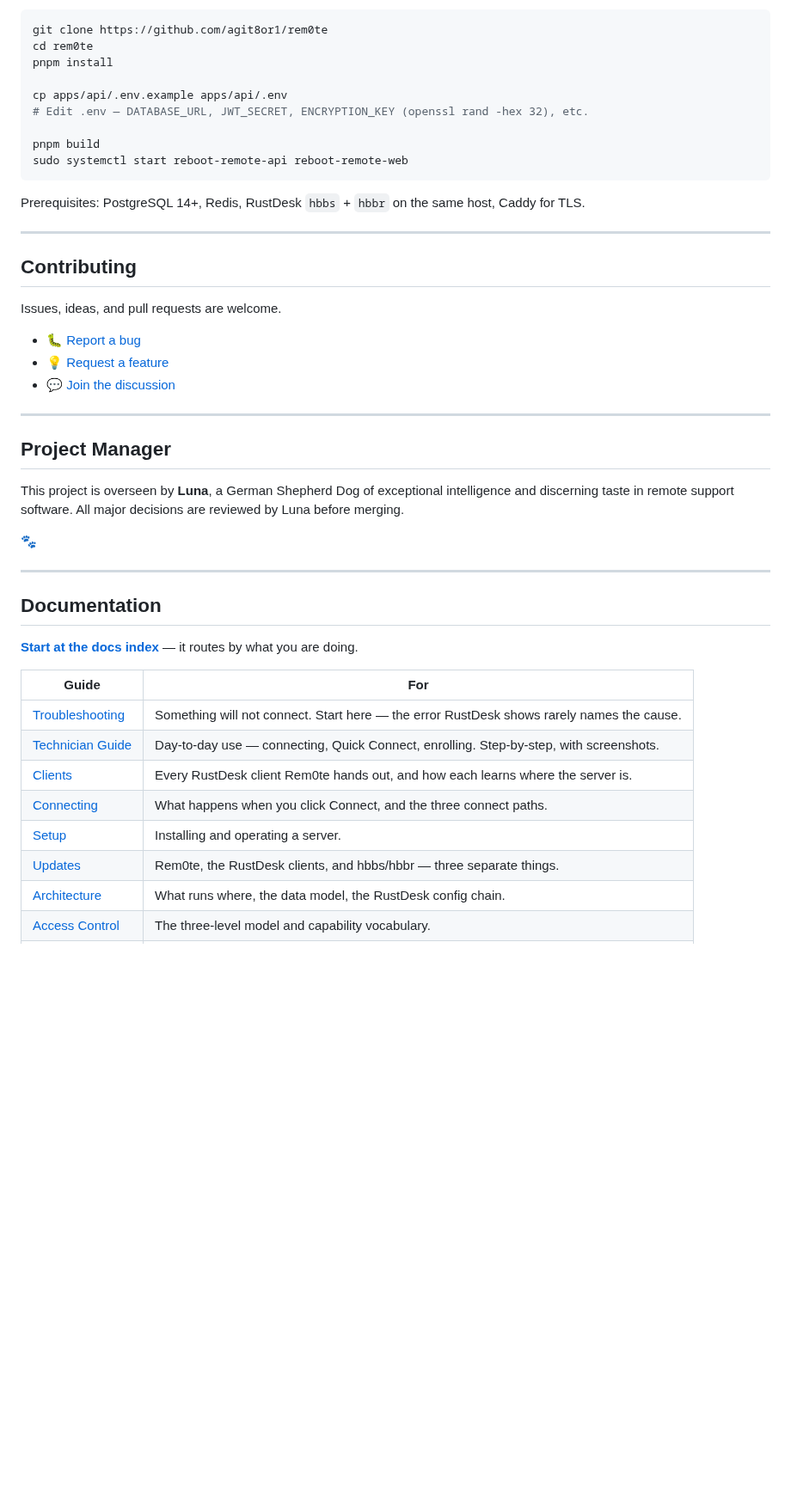
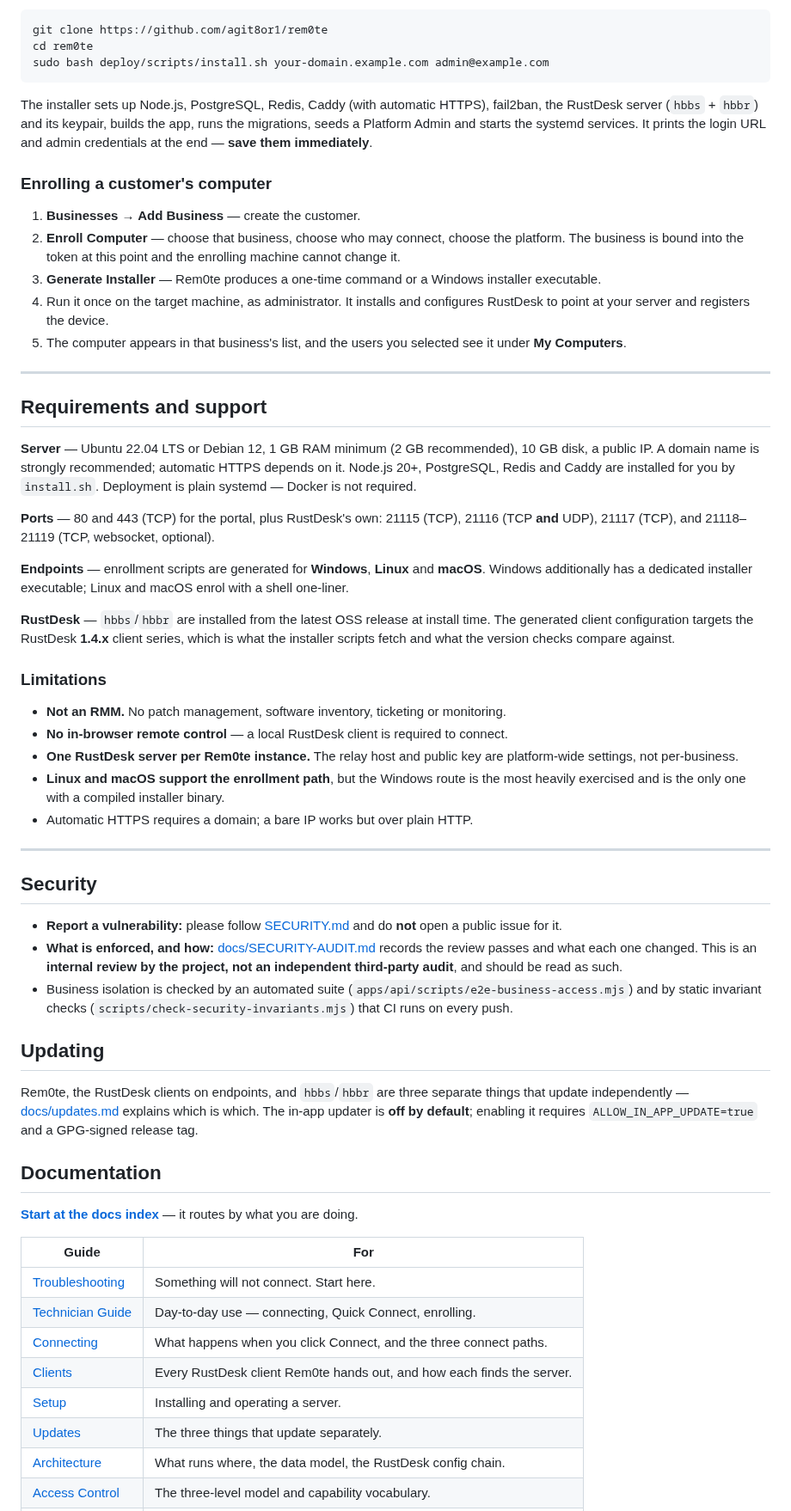
Before and after one commit to agit8or1/rem0te, a Markdown page: README.md, the part around one of its changes. Shown at 86% size. Rendered like a GitHub page; blank space fills up the shorter version.

````diff
--- a/README.md
+++ b/README.md
@@ -226,36 +140,77 @@ See [docs/setup.md](docs/setup.md) for full installation instructions.
 ```bash
 git clone https://github.com/agit8or1/rem0te
 cd rem0te
-pnpm install
-
-cp apps/api/.env.example apps/api/.env
-# Edit .env — DATABASE_URL, JWT_SECRET, ENCRYPTION_KEY (openssl rand -hex 32), etc.
-
-pnpm build
-sudo systemctl start reboot-remote-api reboot-remote-web
+sudo bash deploy/scripts/install.sh your-domain.example.com admin@example.com
 ```
 
-Prerequisites: PostgreSQL 14+, Redis, RustDesk `hbbs` + `hbbr` on the same host, Caddy for TLS.
+The installer sets up Node.js, PostgreSQL, Redis, Caddy (with automatic HTTPS),
+fail2ban, the RustDesk server (`hbbs` + `hbbr`) and its keypair, builds the app,
+runs the migrations, seeds a Platform Admin and starts the systemd services. It
+prints the login URL and admin credentials at the end — **save them immediately**.
+
+### Enrolling a customer's computer
+
+1. **Businesses → Add Business** — create the customer.
+2. **Enroll Computer** — choose that business, choose who may connect, choose the
+   platform. The business is bound into the token at this point and the enrolling
+   machine cannot change it.
+3. **Generate Installer** — Rem0te produces a one-time command or a Windows
+   installer executable.
+4. Run it once on the target machine, as administrator. It installs and configures
+   RustDesk to point at your server and registers the device.
+5. The computer appears in that business's list, and the users you selected see it
+   under **My Computers**.
 
 ---
 
-## Contributing
+## Requirements and support
 
-Issues, ideas, and pull requests are welcome.
+**Server** — Ubuntu 22.04 LTS or Debian 12, 1 GB RAM minimum (2 GB recommended),
+10 GB disk, a public IP. A domain name is strongly recommended; automatic HTTPS
+depends on it. Node.js 20+, PostgreSQL, Redis and Caddy are installed for you by
+`install.sh`. Deployment is plain systemd — Docker is not required.
 
-- 🐛 [Report a bug](https://github.com/agit8or1/rem0te/issues/new?template=bug_report.md)
-- 💡 [Request a feature](https://github.com/agit8or1/rem0te/issues/new?template=feature_request.md)
-- 💬 [Join the discussion](https://github.com/agit8or1/rem0te/discussions)
+**Ports** — 80 and 443 (TCP) for the portal, plus RustDesk's own: 21115 (TCP),
+21116 (TCP **and** UDP), 21117 (TCP), and 21118–21119 (TCP, websocket, optional).
+
+**Endpoints** — enrollment scripts are generated for **Windows**, **Linux** and
+**macOS**. Windows additionally has a dedicated installer executable; Linux and
+macOS enrol with a shell one-liner.
+
+**RustDesk** — `hbbs`/`hbbr` are installed from the latest OSS release at install
+time. The generated client configuration targets the RustDesk **1.4.x** client
+series, which is what the installer scripts fetch and what the version checks
+compare against.
+
+### Limitations
+
+- **Not an RMM.** No patch management, software inventory, ticketing or monitoring.
+- **No in-browser remote control** — a local RustDesk client is required to connect.
+- **One RustDesk server per Rem0te instance.** The relay host and public key are
+  platform-wide settings, not per-business.
+- **Linux and macOS support the enrollment path**, but the Windows route is the most
+  heavily exercised and is the only one with a compiled installer binary.
+- Automatic HTTPS requires a domain; a bare IP works but over plain HTTP.
 
 ---
 
-## Project Manager
+## Security
 
-This project is overseen by **Luna**, a German Shepherd Dog of exceptional intelligence and discerning taste in remote support software. All major decisions are reviewed by Luna before merging.
+- **Report a vulnerability:** please follow [SECURITY.md](.github/SECURITY.md) and do
+  **not** open a public issue for it.
+- **What is enforced, and how:** [docs/SECURITY-AUDIT.md](docs/SECURITY-AUDIT.md)
+  records the review passes and what each one changed. This is an **internal review
+  by the project, not an independent third-party audit**, and should be read as such.
+- Business isolation is checked by an automated suite
+  (`apps/api/scripts/e2e-business-access.mjs`) and by static invariant checks
+  (`scripts/check-security-invariants.mjs`) that CI runs on every push.
 
-🐾
+## Updating
 
----
+Rem0te, the RustDesk clients on endpoints, and `hbbs`/`hbbr` are three separate
+things that update independently — [docs/updates.md](docs/updates.md) explains which
+is which. The in-app updater is **off by default**; enabling it requires
+`ALLOW_IN_APP_UPDATE=true` and a GPG-signed release tag.
 
 ## Documentation
 
@@ -263,11 +218,11 @@ This project is overseen by **Luna**, a German Shepherd Dog of exceptional intel
 
 | Guide | For |
 | --- | --- |
-| [Troubleshooting](docs/troubleshooting.md) | Something will not connect. Start here — the error RustDesk shows rarely names the cause. |
-| [Technician Guide](docs/technician-guide.md) | Day-to-day use — connecting, Quick Connect, enrolling. Step-by-step, with screenshots. |
-| [Clients](docs/clients.md) | Every RustDesk client Rem0te hands out, and how each learns where the server is. |
+| [Troubleshooting](docs/troubleshooting.md) | Something will not connect. Start here. |
+| [Technician Guide](docs/technician-guide.md) | Day-to-day use — connecting, Quick Connect, enrolling. |
 | [Connecting](docs/connecting.md) | What happens when you click Connect, and the three connect paths. |
+| [Clients](docs/clients.md) | Every RustDesk client Rem0te hands out, and how each finds the server. |
 | [Setup](docs/setup.md) | Installing and operating a server. |
-| [Updates](docs/updates.md) | Rem0te, the RustDesk clients, and hbbs/hbbr — three separate things. |
+| [Updates](docs/updates.md) | The three things that update separately. |
 | [Architecture](docs/architecture.md) | What runs where, the data model, the RustDesk config chain. |
 | [Access Control](docs/access-control.md) | The three-level model and capability vocabulary. |
````
Also changed, not shown: other parts of README.md (+121 -197 lines), .github/SECURITY.md (added, +48 -0 lines), CHANGELOG.md (+56 -0 lines), docs/github-about.md (added, +67 -0 lines), docs/images/github/business-computers.png (added), docs/images/github/business-user-access.png (added), docs/images/github/enroll-managed-device.png (added), docs/images/github/hero-businesses.png (added), docs/images/github/quick-connect.png (added), 6 other files.
